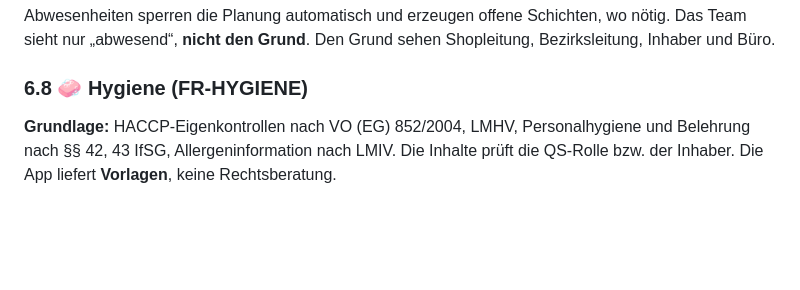
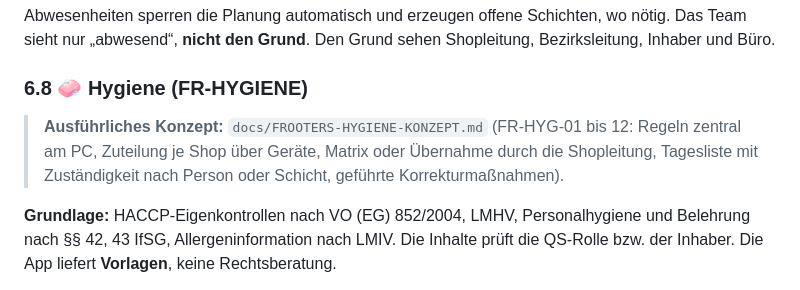
Before and after one commit to Sire65/KC-Infrastructure-Control-Center, a Markdown page: docs/FROOTERS-APP-KONZEPT.md, the part around the change. Drawn GitHub-style; blank space fills up the shorter version.

```diff
--- a/docs/FROOTERS-APP-KONZEPT.md
+++ b/docs/FROOTERS-APP-KONZEPT.md
@@ -298,6 +298,8 @@ Abwesenheiten sperren die Planung automatisch und erzeugen offene Schichten, wo
 
 ### 6.8 🧼 Hygiene (FR-HYGIENE)
 
+> **Ausführliches Konzept:** `docs/FROOTERS-HYGIENE-KONZEPT.md` (FR-HYG-01 bis 12: Regeln zentral am PC, Zuteilung je Shop über Geräte, Matrix oder Übernahme durch die Shopleitung, Tagesliste mit Zuständigkeit nach Person oder Schicht, geführte Korrekturmaßnahmen).
+
 **Grundlage:** HACCP-Eigenkontrollen nach VO (EG) 852/2004, LMHV, Personalhygiene und Belehrung nach §§ 42, 43 IfSG, Allergeninformation nach LMIV. Die Inhalte prüft die QS-Rolle bzw. der Inhaber. Die App liefert **Vorlagen**, keine Rechtsberatung.
 
 **Aufbau:**
```
Also changed, not shown: docs/FROOTERS-HYGIENE-KONZEPT.md (added, +351 -0 lines).
